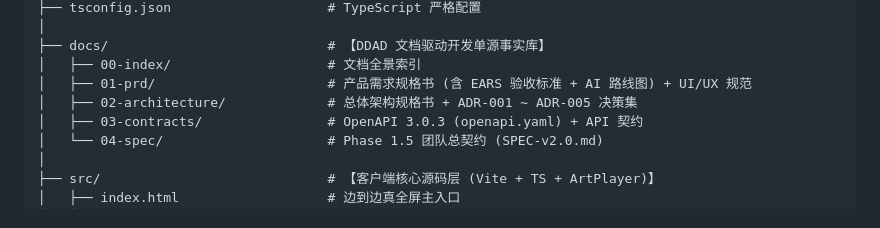
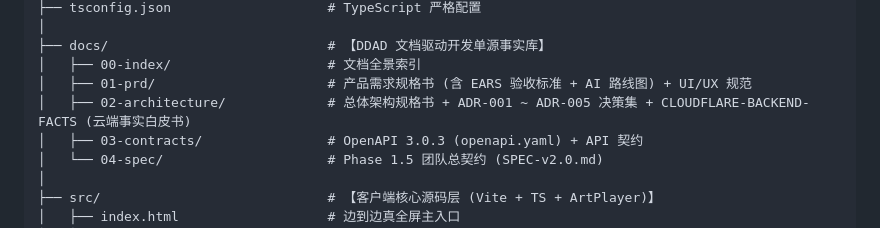
Before and after one commit to lover-shadow/prism-play, a Markdown page: README.md, the part around the change. Rendered like a GitHub page.

```diff
--- a/README.md
+++ b/README.md
@@ -68,7 +68,7 @@ D:\DEV\prism-play\
 ├── docs/                            # 【DDAD 文档驱动开发单源事实库】
 │   ├── 00-index/                    # 文档全景索引
 │   ├── 01-prd/                      # 产品需求规格书 (含 EARS 验收标准 + AI 路线图) + UI/UX 规范
-│   ├── 02-architecture/             # 总体架构规格书 + ADR-001 ~ ADR-005 决策集
+│   ├── 02-architecture/             # 总体架构规格书 + ADR-001 ~ ADR-005 决策集 + CLOUDFLARE-BACKEND-FACTS (云端事实白皮书)
 │   ├── 03-contracts/                # OpenAPI 3.0.3 (openapi.yaml) + API 契约
 │   └── 04-spec/                     # Phase 1.5 团队总契约 (SPEC-v2.0.md)
 │
```
Also changed, not shown: docs/00-index/README.md (+1 -1 lines), docs/02-architecture/CLOUDFLARE-BACKEND-FACTS.md (added, +199 -0 lines).
